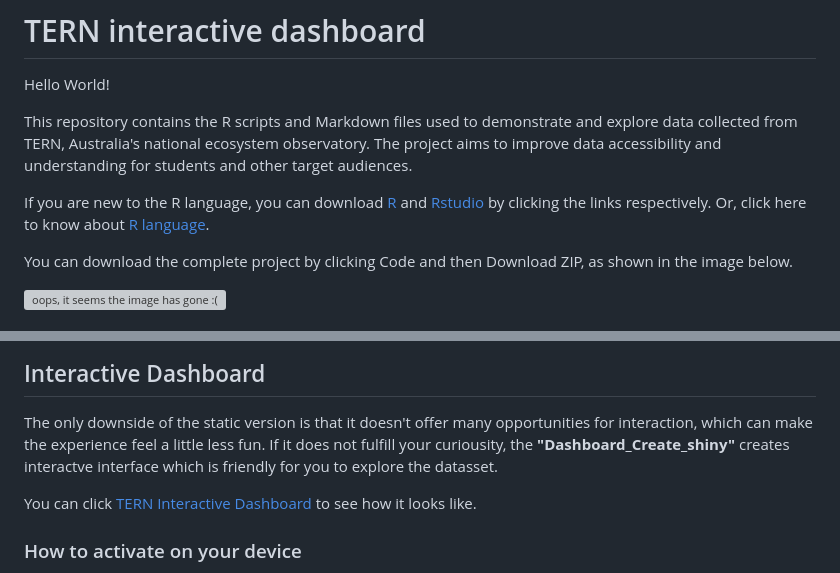
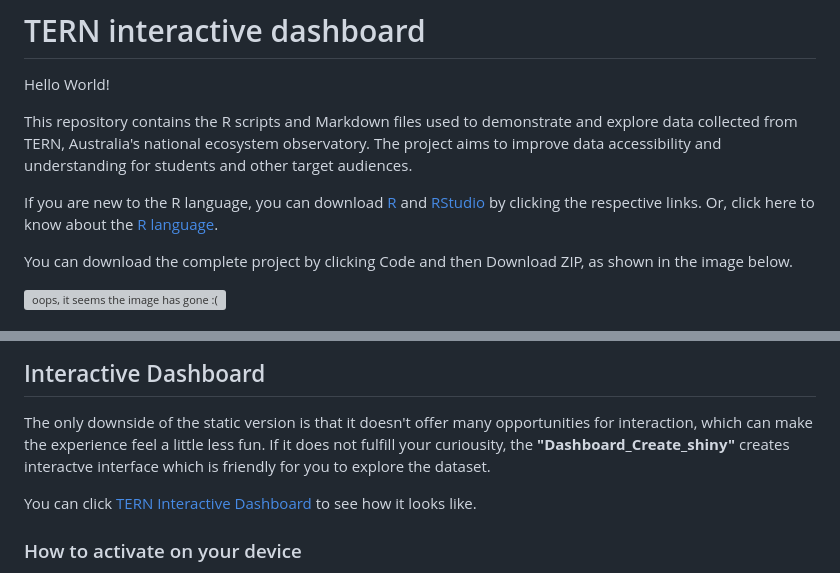
Before and after one commit to kevinthf/TERN-interactive-dashboard, a Markdown page: README.md, 2 parts joined by grey strips. Drawn GitHub-style; grey boxes are pictures that could not be loaded.

Commit message:
correct grammar

```diff
--- a/README.md
+++ b/README.md
@@ -3,8 +3,8 @@ Hello World!
 
 This repository contains the R scripts and Markdown files used to demonstrate and explore data collected from TERN, Australia's national ecosystem observatory. The project aims to improve data accessibility and understanding for students and other target audiences.
 
-If you are new to the R language, you can download [R](https://cran.r-project.org/) and [Rstudio](https://posit.co/products/open-source/rstudio) by clicking the links respectively.
-Or, click here to know about [R language](https://rstudio-education.github.io/hopr/starting.html).
+If you are new to the R language, you can download [R](https://cran.r-project.org/) and [RStudio](https://posit.co/products/open-source/rstudio) by clicking the respective links.
+Or, click here to know about the [R language](https://rstudio-education.github.io/hopr/starting.html).
 
 You can download the complete project by clicking Code and then Download ZIP, as shown in the image below.
 
@@ -96,7 +96,7 @@ After arranging the species in descending order of abundance, which species is t
 
 ## Interactive Dashboard
 The only downside of the static version is that it doesn't offer many opportunities for interaction, which can make the experience feel a little less fun.
-If it does not fulfill your curiousity, the **"Dashboard_Create_shiny"** creates interactve interface which is friendly for you to explore the datasset.
+If it does not fulfill your curiousity, the **"Dashboard_Create_shiny"** creates interactve interface which is friendly for you to explore the dataset.
 
 You can click [TERN Interactive Dashboard](https://019f2798-e2f6-1108-d95c-41deb0dee9c9.share.connect.posit.cloud/) to see how it looks like.
 
```
